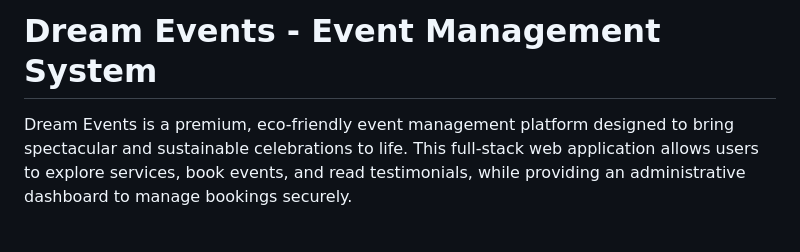
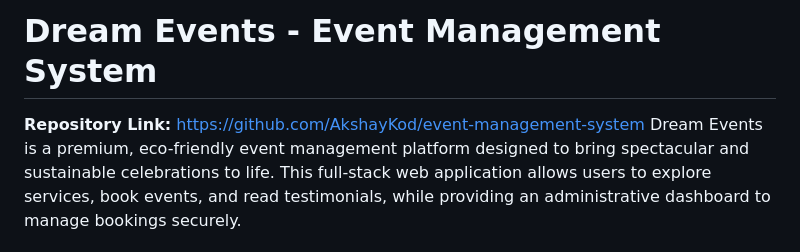
Before and after one commit to AkshayKod/event-management-system, a Markdown page: README.md, the part around the change. GitHub-like rendering.

Commit message:
docs: add repository link to README

```diff
--- a/README.md
+++ b/README.md
@@ -1,5 +1,6 @@
 # Dream Events - Event Management System
 
+**Repository Link:** [https://github.com/AkshayKod/event-management-system](https://github.com/AkshayKod/event-management-system)
 Dream Events is a premium, eco-friendly event management platform designed to bring spectacular and sustainable celebrations to life. This full-stack web application allows users to explore services, book events, and read testimonials, while providing an administrative dashboard to manage bookings securely.
 
 ## 🚀 Features
```
